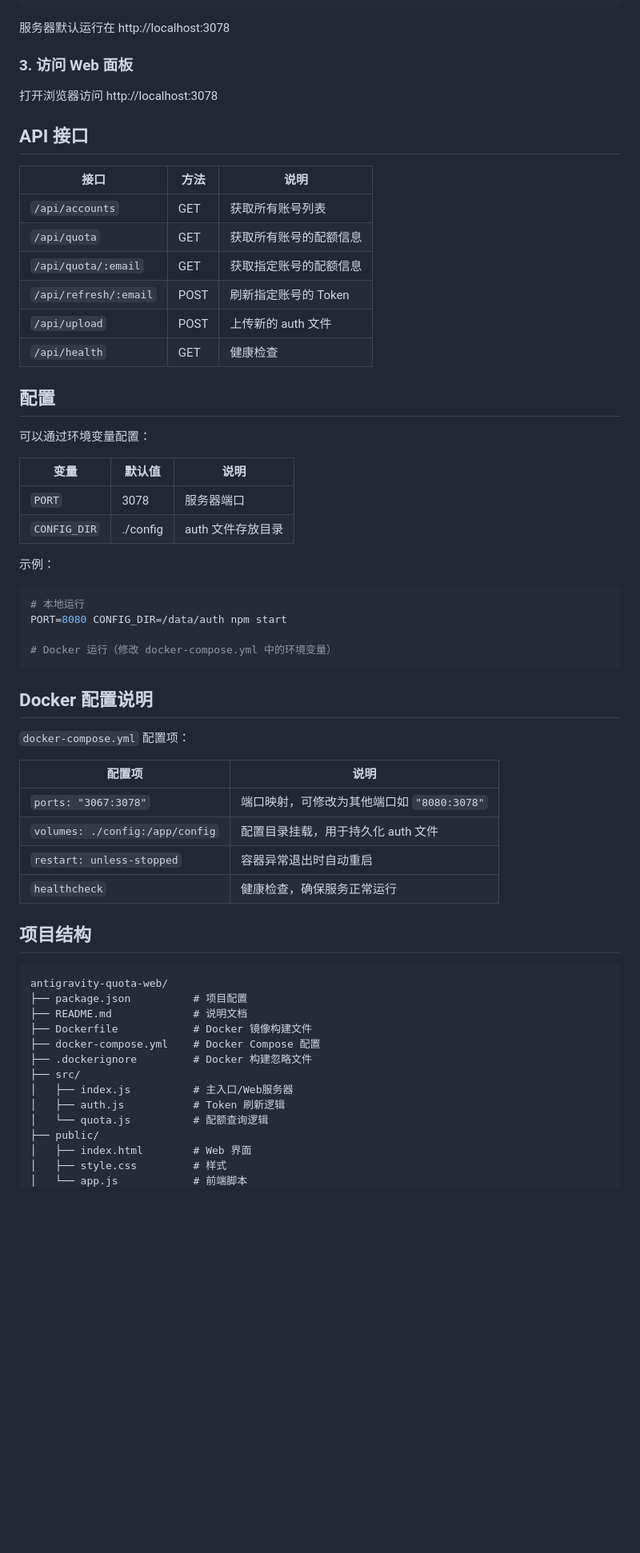
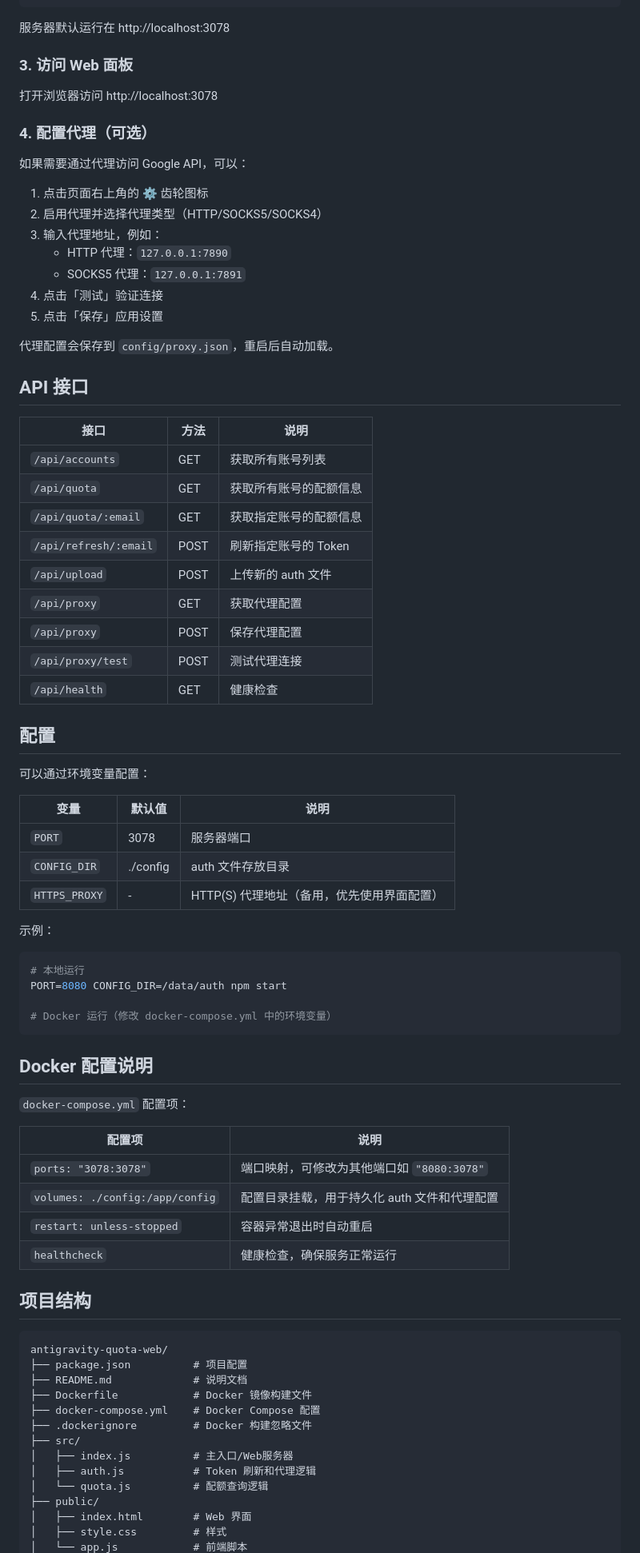
Before and after one commit to aftely1337/antigravity-quota-web, a Markdown page: README.md, the part around the change printed below. Shown: that part at 80% size. Rendered like a GitHub page; blank space fills up the shorter version.

````diff
--- a/README.md
+++ b/README.md
@@ -103,6 +108,20 @@ docker-compose up -d
 
 打开浏览器访问 http://localhost:3078
 
+### 4. 配置代理（可选）
+
+如果需要通过代理访问 Google API，可以：
+
+1. 点击页面右上角的 ⚙️ 齿轮图标
+2. 启用代理并选择代理类型（HTTP/SOCKS5/SOCKS4）
+3. 输入代理地址，例如：
+   - HTTP 代理：`127.0.0.1:7890`
+   - SOCKS5 代理：`127.0.0.1:7891`
+4. 点击「测试」验证连接
+5. 点击「保存」应用设置
+
+代理配置会保存到 `config/proxy.json`，重启后自动加载。
+
 ## API 接口
 
 | 接口 | 方法 | 说明 |
@@ -112,6 +131,9 @@ docker-compose up -d
 | `/api/quota/:email` | GET | 获取指定账号的配额信息 |
 | `/api/refresh/:email` | POST | 刷新指定账号的 Token |
 | `/api/upload` | POST | 上传新的 auth 文件 |
+| `/api/proxy` | GET | 获取代理配置 |
+| `/api/proxy` | POST | 保存代理配置 |
+| `/api/proxy/test` | POST | 测试代理连接 |
 | `/api/health` | GET | 健康检查 |
 
 ## 配置
@@ -122,6 +144,7 @@ docker-compose up -d
 |------|--------|------|
 | `PORT` | 3078 | 服务器端口 |
 | `CONFIG_DIR` | ./config | auth 文件存放目录 |
+| `HTTPS_PROXY` | - | HTTP(S) 代理地址（备用，优先使用界面配置） |
 
 示例：
 ```bash
@@ -137,8 +160,8 @@ PORT=8080 CONFIG_DIR=/data/auth npm start
 
 | 配置项 | 说明 |
 |--------|------|
-| `ports: "3067:3078"` | 端口映射，可修改为其他端口如 `"8080:3078"` |
-| `volumes: ./config:/app/config` | 配置目录挂载，用于持久化 auth 文件 |
+| `ports: "3078:3078"` | 端口映射，可修改为其他端口如 `"8080:3078"` |
+| `volumes: ./config:/app/config` | 配置目录挂载，用于持久化 auth 文件和代理配置 |
 | `restart: unless-stopped` | 容器异常退出时自动重启 |
 | `healthcheck` | 健康检查，确保服务正常运行 |
 
@@ -153,7 +176,7 @@ antigravity-quota-web/
 ├── .dockerignore         # Docker 构建忽略文件
 ├── src/
 │   ├── index.js          # 主入口/Web服务器
-│   ├── auth.js           # Token 刷新逻辑
+│   ├── auth.js           # Token 刷新和代理逻辑
 │   └── quota.js          # 配额查询逻辑
 ├── public/
 │   ├── index.html        # Web 界面
````
Also changed, not shown: other parts of README.md (+10 -3 lines), README_EN.md (added, +211 -0 lines).
